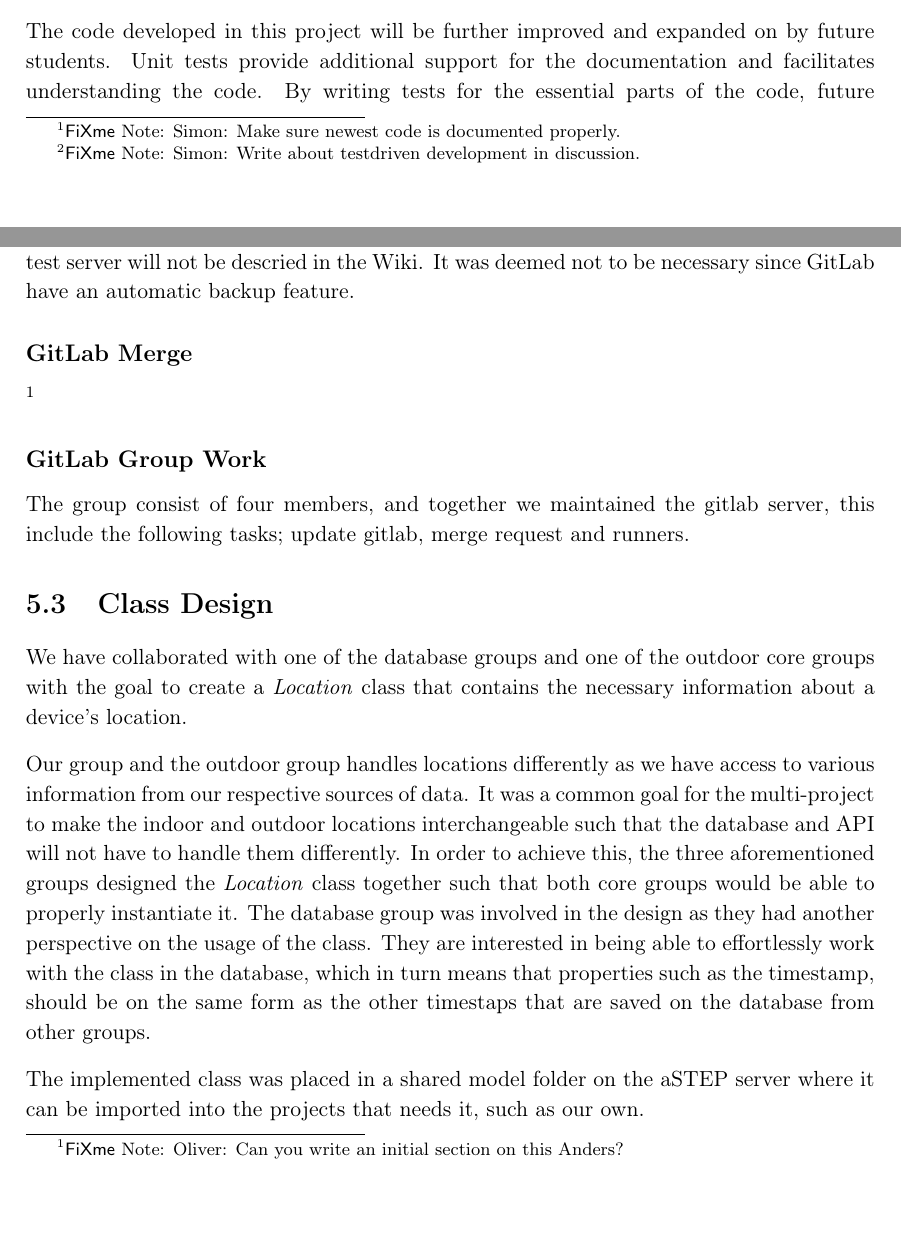
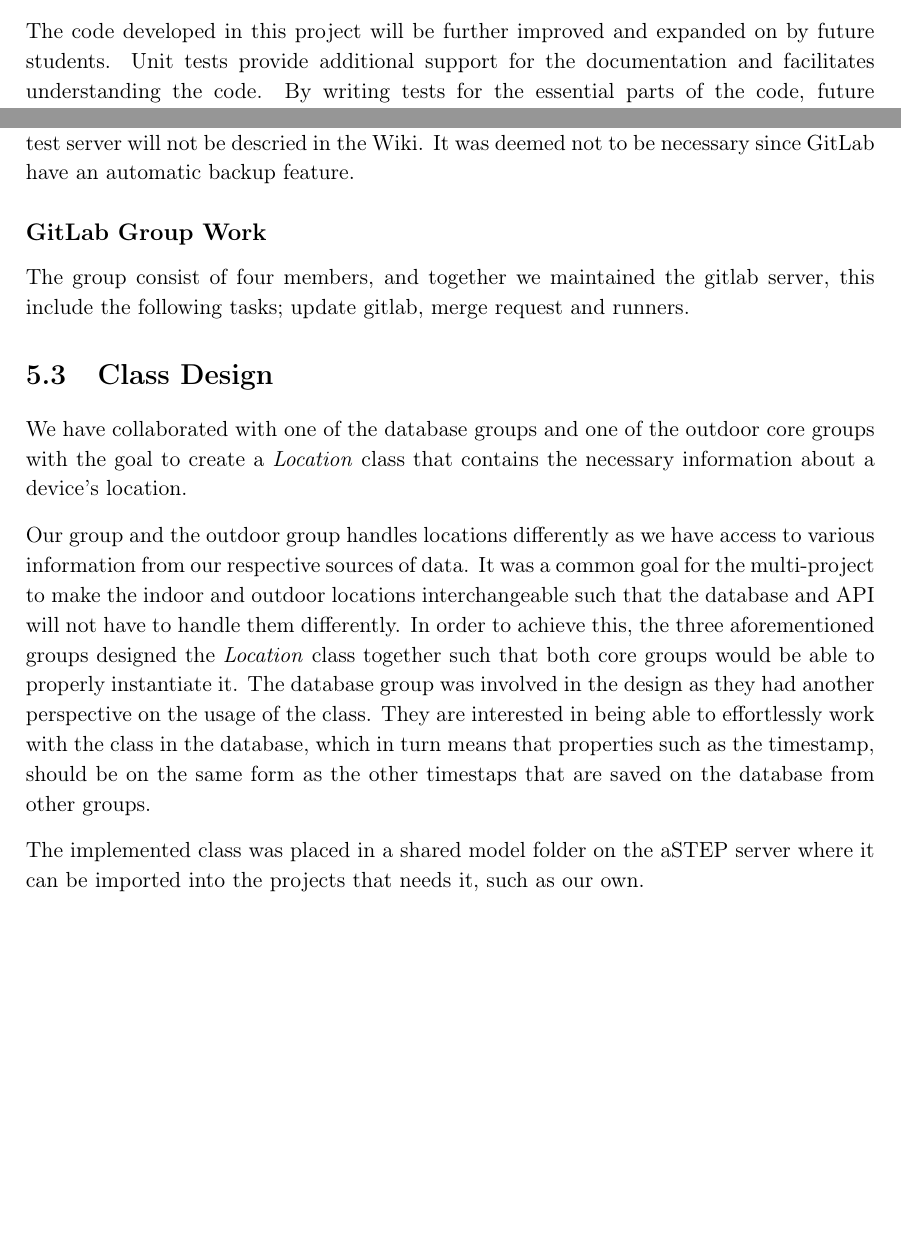
Before and after one commit to JacobNielsenn/sw608f16, a LaTeX thesis (rapport.tex, which reads 2sprint/unit_test.tex, collaboration/gitlab.tex): two parts of pages 27 and 47 of 66 before the commit and two parts of pages 27 and 45 of 64 after it, joined at a grey line, cut so that both start at the same text, the shorter picture padded with empty space. Compiled offline with pdfLaTeX.

Commit message:
Removed fixMes that are uddateret

```diff
--- a/2sprint/unit_test.tex
+++ b/2sprint/unit_test.tex
@@ -9,8 +9,6 @@ We have put in additional effort to document the code for future development. Th
 After a presentation of Java-Doc at the super-group meeting on March 31, Java-Doc was elected the standard tool for code documentation in the aSTEP multi-project.
 As we finish documenting segments of the code, we generate a Java-Doc, which is a PDF document listing methods and their description, and upload it to the Wiki page \cite{dokumentation_astep} on GitLab for other members of the multi-project to see. The links in the comments are transferred to the Java-doc, enabling interactive documentation.
 Doing this is a continuous process and will be continued throughout the entire project, whenever code undergoes change as well as when additions are made.
-\sfx{Make sure newest code is documented properly.}
-\sfx{Write about testdriven development in discussion.}
 
 \subsection{Code Testing}\label{subsec:unit_testing}
 Many of the aSTEP components communicate with each other by calling methods or sharing data. These dependencies introduce a requirement for correctness of code across the projects in aSTEP. Consequently, unit tests are created to ensure functionality behaves according to the intention. The tests can be used to simulate the characteristics of the usage of the code and ensure that edge cases and unintended uses are handled properly.
--- a/collaboration/gitlab.tex
+++ b/collaboration/gitlab.tex
@@ -22,8 +22,5 @@ When the backup is extracted the next step is then to update GitLab with the new
 
 After this was done a Wiki page was created in the shared GitLab Wiki that would help future semesters in updating GitLab if necessary. The whole process of setting up a virtual test server will not be descried in the Wiki. It was deemed not to be necessary since GitLab have an automatic backup feature.
 
-\subsection*{GitLab Merge}
-\ofx{Can you write an initial section on this Anders?}
-
 \subsection*{GitLab Group Work}
 The group consist of four members, and together we maintained the gitlab server, this include the following tasks; update gitlab, merge request and runners.
```
Also changed, not shown: experience/our_system.tex (+1 -1 lines).
